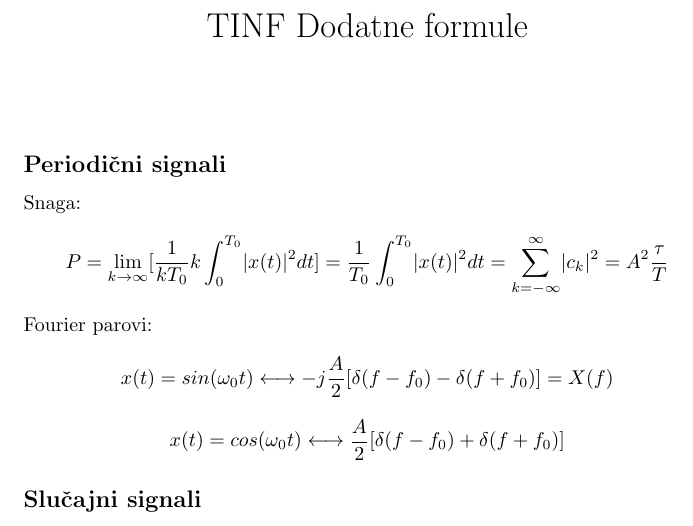
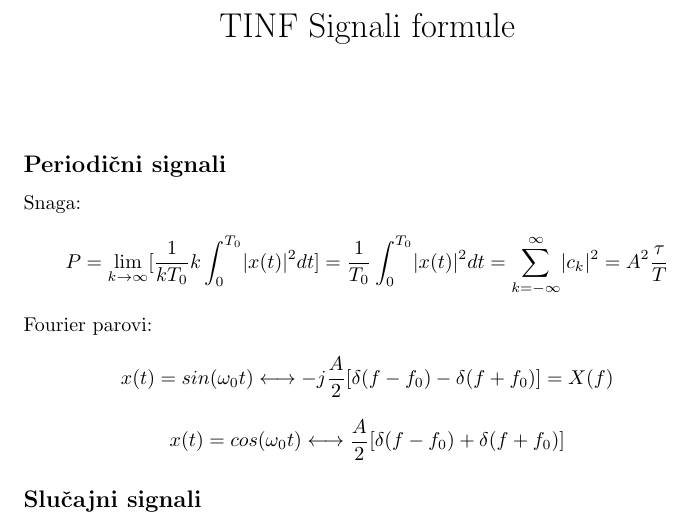
Before and after one commit to qopgx/fer-tinf-signali, a LaTeX document (formule.tex): part of page 1 of 3, cut so that both start at the same text. Compiled offline with pdfLaTeX.

Commit message:
feat: naslov
Signed-off-by: qopgx <>

```diff
--- a/formule.tex
+++ b/formule.tex
@@ -1,7 +1,7 @@
 \documentclass{article}
 \usepackage{amsmath}
 
-\title{TINF Dodatne formule}
+\title{TINF Signali formule}
 \date{}
 \begin{document}
 \maketitle
```
